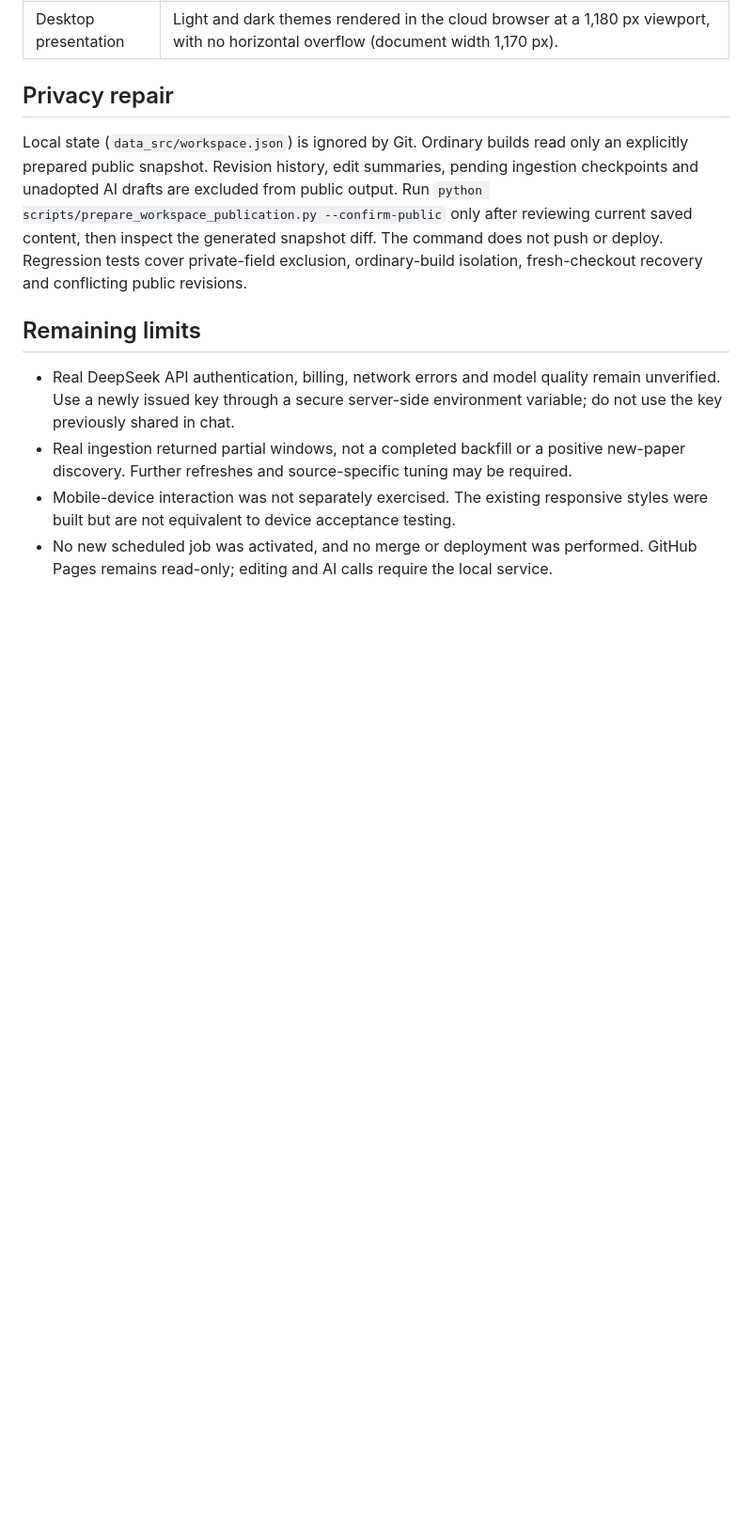
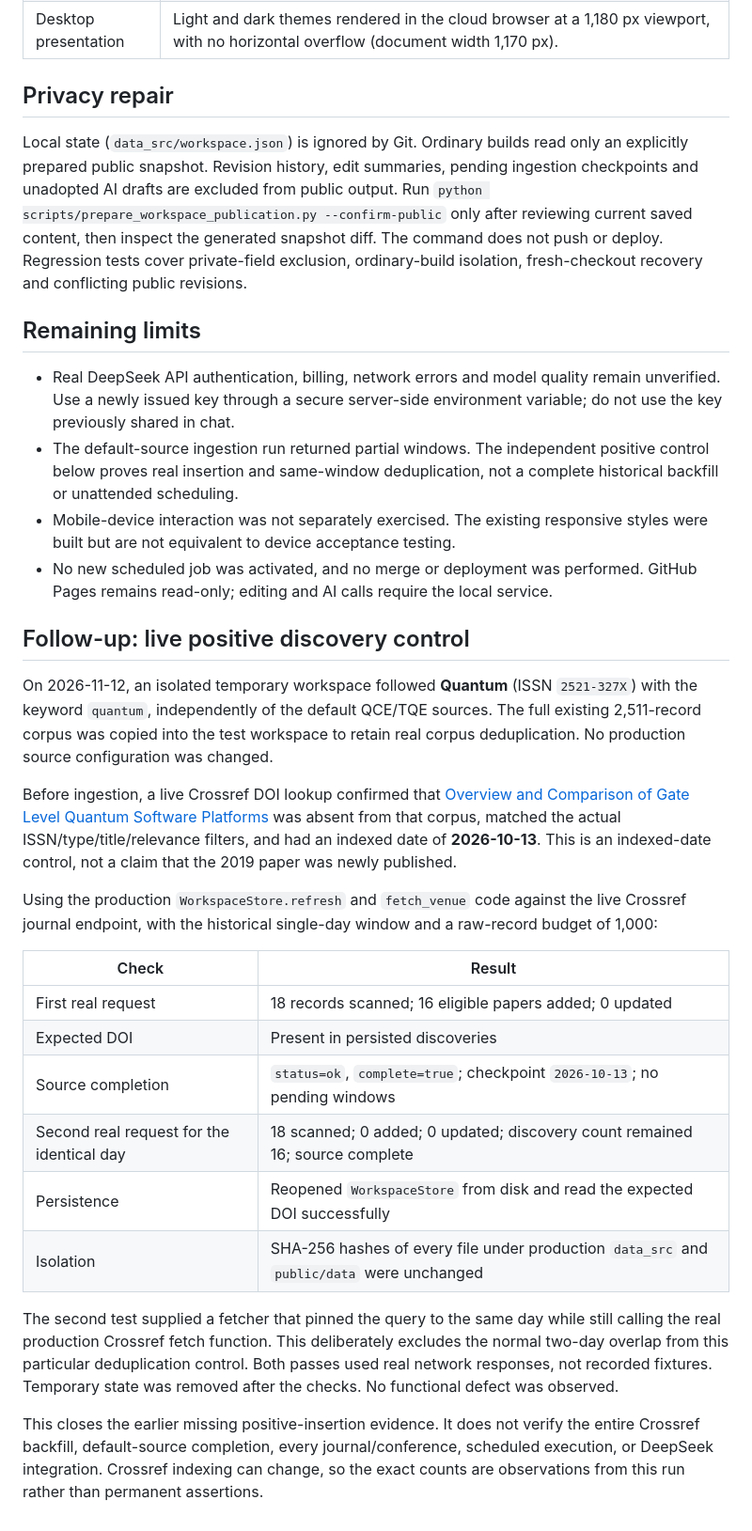
Before and after one commit to xiaoshecode/paper4qi, a Markdown page: docs/workspace-acceptance.md, the part around the change. Shown at 94% size. Rendered like a GitHub page; blank space fills up the shorter version.

Commit message:
docs: verify live Crossref positive ingestion and deduplication

```diff
--- a/docs/workspace-acceptance.md
+++ b/docs/workspace-acceptance.md
@@ -34,6 +34,27 @@ Local state (`data_src/workspace.json`) is ignored by Git. Ordinary builds read
 ## Remaining limits
 
 - Real DeepSeek API authentication, billing, network errors and model quality remain unverified. Use a newly issued key through a secure server-side environment variable; do not use the key previously shared in chat.
-- Real ingestion returned partial windows, not a completed backfill or a positive new-paper discovery. Further refreshes and source-specific tuning may be required.
+- The default-source ingestion run returned partial windows. The independent positive control below proves real insertion and same-window deduplication, not a complete historical backfill or unattended scheduling.
 - Mobile-device interaction was not separately exercised. The existing responsive styles were built but are not equivalent to device acceptance testing.
 - No new scheduled job was activated, and no merge or deployment was performed. GitHub Pages remains read-only; editing and AI calls require the local service.
+
+## Follow-up: live positive discovery control
+
+On 2026-11-12, an isolated temporary workspace followed **Quantum** (ISSN `2521-327X`) with the keyword `quantum`, independently of the default QCE/TQE sources. The full existing 2,511-record corpus was copied into the test workspace to retain real corpus deduplication. No production source configuration was changed.
+
+Before ingestion, a live Crossref DOI lookup confirmed that [Overview and Comparison of Gate Level Quantum Software Platforms](https://doi.org/10.22331/q-2019-03-25-130) was absent from that corpus, matched the actual ISSN/type/title/relevance filters, and had an indexed date of **2026-10-13**. This is an indexed-date control, not a claim that the 2019 paper was newly published.
+
+Using the production `WorkspaceStore.refresh` and `fetch_venue` code against the live Crossref journal endpoint, with the historical single-day window and a raw-record budget of 1,000:
+
+| Check | Result |
+| --- | --- |
+| First real request | 18 records scanned; 16 eligible papers added; 0 updated |
+| Expected DOI | Present in persisted discoveries |
+| Source completion | `status=ok`, `complete=true`; checkpoint `2026-10-13`; no pending windows |
+| Second real request for the identical day | 18 scanned; 0 added; 0 updated; discovery count remained 16; source complete |
+| Persistence | Reopened `WorkspaceStore` from disk and read the expected DOI successfully |
+| Isolation | SHA-256 hashes of every file under production `data_src` and `public/data` were unchanged |
+
+The second test supplied a fetcher that pinned the query to the same day while still calling the real production Crossref fetch function. This deliberately excludes the normal two-day overlap from this particular deduplication control. Both passes used real network responses, not recorded fixtures. Temporary state was removed after the checks. No functional defect was observed.
+
+This closes the earlier missing positive-insertion evidence. It does not verify the entire Crossref backfill, default-source completion, every journal/conference, scheduled execution, or DeepSeek integration. Crossref indexing can change, so the exact counts are observations from this run rather than permanent assertions.
```
